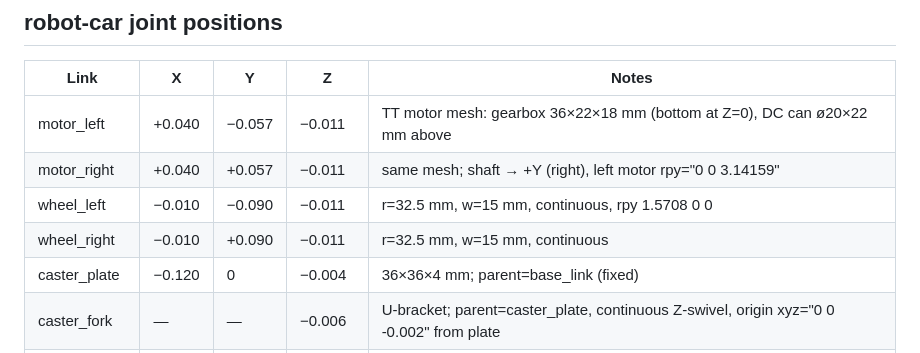
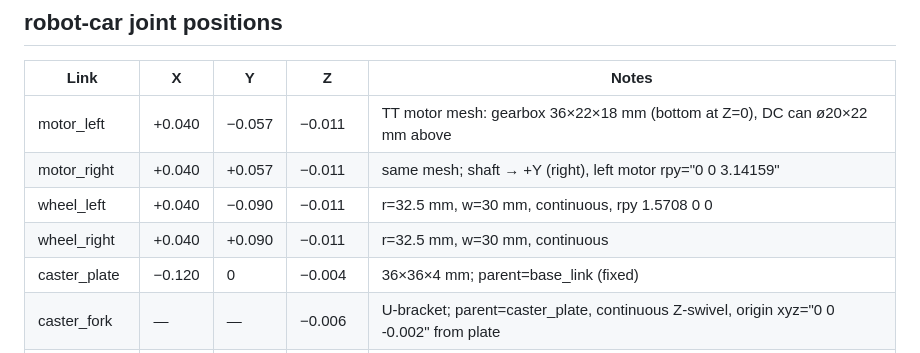
Before and after one commit to urdf/urdf.github.io, a Markdown page: CLAUDE.md, the part around the change. Drawn GitHub-style.

Commit message:
Restore wheel X to +0.040 to realign with motors
Co-Authored-By: Claude Sonnet 4.6 <noreply@anthropic.com>

```diff
--- a/CLAUDE.md
+++ b/CLAUDE.md
@@ -45,8 +45,8 @@ print(screen_x(-0.010,  0.090, -0.002))  # wheel_right → positive = screen rig
 |------|---|---|---|-------|
 | motor_left | +0.040 | −0.057 | −0.011 | TT motor mesh: gearbox 36×22×18 mm (bottom at Z=0), DC can ø20×22 mm above |
 | motor_right | +0.040 | +0.057 | −0.011 | same mesh; shaft → +Y (right), left motor rpy="0 0 3.14159" |
-| wheel_left | −0.010 | −0.090 | −0.011 | r=32.5 mm, w=15 mm, continuous, rpy 1.5708 0 0 |
-| wheel_right | −0.010 | +0.090 | −0.011 | r=32.5 mm, w=15 mm, continuous |
+| wheel_left | +0.040 | −0.090 | −0.011 | r=32.5 mm, w=30 mm, continuous, rpy 1.5708 0 0 |
+| wheel_right | +0.040 | +0.090 | −0.011 | r=32.5 mm, w=30 mm, continuous |
 | caster_plate | −0.120 | 0 | −0.004 | 36×36×4 mm; parent=base_link (fixed) |
 | caster_fork | — | — | −0.006 | U-bracket; parent=caster_plate, continuous Z-swivel, origin xyz="0 0 -0.002" from plate |
 | caster_wheel | — | — | −0.0289 | cylinder r=14.6 mm; parent=caster_fork, continuous roll, origin xyz="0 0 -0.0229" from fork |
```
